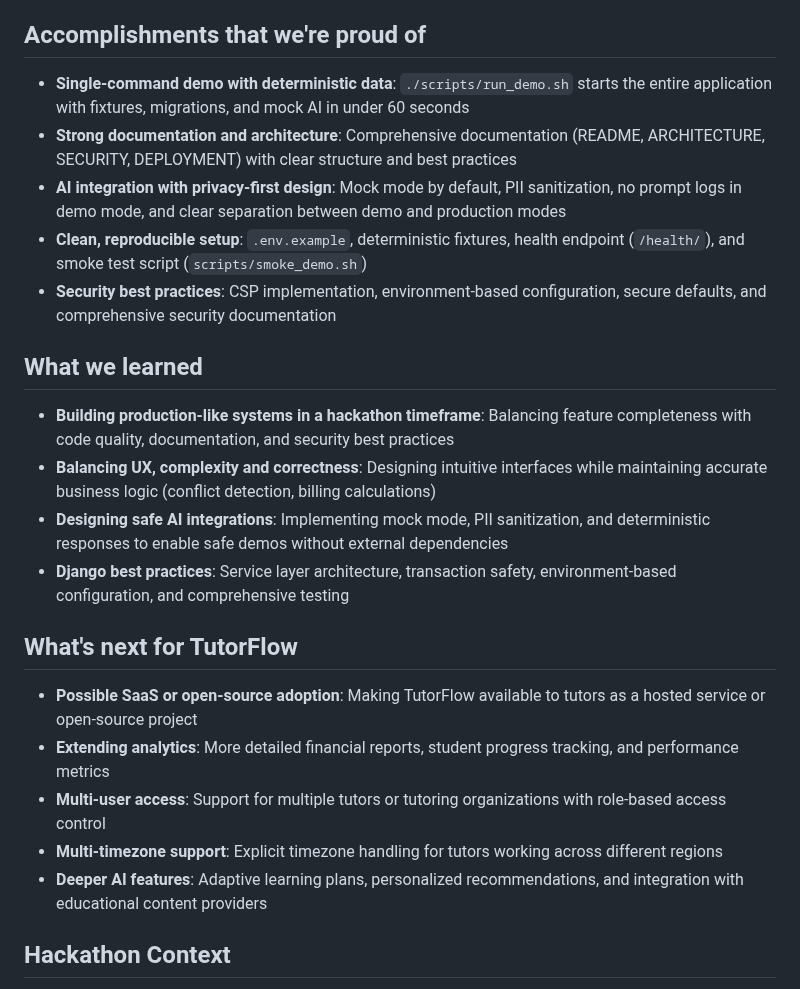
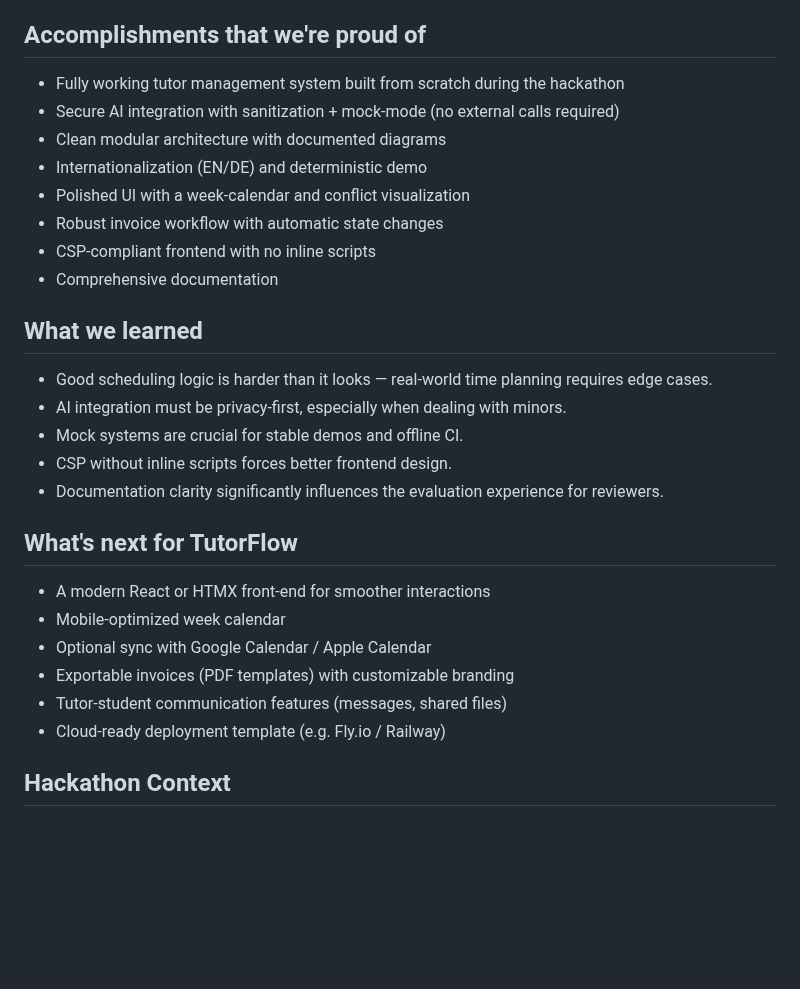
Before and after one commit to andreaseirich/tutorflow, a Markdown page: docs/DEVPOST.md, the part around one of its changes. Rendered like a GitHub page; blank space fills up the shorter version.

```diff
--- a/docs/DEVPOST.md
+++ b/docs/DEVPOST.md
@@ -59,26 +56,31 @@ TutorFlow provides a complete solution for managing tutoring activities:
 
 ## Accomplishments that we're proud of
 
-- **Single-command demo with deterministic data**: `./scripts/run_demo.sh` starts the entire application with fixtures, migrations, and mock AI in under 60 seconds
-- **Strong documentation and architecture**: Comprehensive documentation (README, ARCHITECTURE, SECURITY, DEPLOYMENT) with clear structure and best practices
-- **AI integration with privacy-first design**: Mock mode by default, PII sanitization, no prompt logs in demo mode, and clear separation between demo and production modes
-- **Clean, reproducible setup**: `.env.example`, deterministic fixtures, health endpoint (`/health/`), and smoke test script (`scripts/smoke_demo.sh`)
-- **Security best practices**: CSP implementation, environment-based configuration, secure defaults, and comprehensive security documentation
+- Fully working tutor management system built from scratch during the hackathon
+- Secure AI integration with sanitization + mock-mode (no external calls required)
+- Clean modular architecture with documented diagrams
+- Internationalization (EN/DE) and deterministic demo
+- Polished UI with a week-calendar and conflict visualization
+- Robust invoice workflow with automatic state changes
+- CSP-compliant frontend with no inline scripts
+- Comprehensive documentation
 
 ## What we learned
 
-- **Building production-like systems in a hackathon timeframe**: Balancing feature completeness with code quality, documentation, and security best practices
-- **Balancing UX, complexity and correctness**: Designing intuitive interfaces while maintaining accurate business logic (conflict detection, billing calculations)
-- **Designing safe AI integrations**: Implementing mock mode, PII sanitization, and deterministic responses to enable safe demos without external dependencies
-- **Django best practices**: Service layer architecture, transaction safety, environment-based configuration, and comprehensive testing
+- Good scheduling logic is harder than it looks — real-world time planning requires edge cases.
+- AI integration must be privacy-first, especially when dealing with minors.
+- Mock systems are crucial for stable demos and offline CI.
+- CSP without inline scripts forces better frontend design.
+- Documentation clarity significantly influences the evaluation experience for reviewers.
 
 ## What's next for TutorFlow
 
-- **Possible SaaS or open-source adoption**: Making TutorFlow available to tutors as a hosted service or open-source project
-- **Extending analytics**: More detailed financial reports, student progress tracking, and performance metrics
-- **Multi-user access**: Support for multiple tutors or tutoring organizations with role-based access control
-- **Multi-timezone support**: Explicit timezone handling for tutors working across different regions
-- **Deeper AI features**: Adaptive learning plans, personalized recommendations, and integration with educational content providers
+- A modern React or HTMX front-end for smoother interactions
+- Mobile-optimized week calendar
+- Optional sync with Google Calendar / Apple Calendar
+- Exportable invoices (PDF templates) with customizable branding
+- Tutor-student communication features (messages, shared files)
+- Cloud-ready deployment template (e.g. Fly.io / Railway)
 
 ## Hackathon Context
 
```
Also changed, not shown: other parts of docs/DEVPOST.md (+30 -33 lines).
